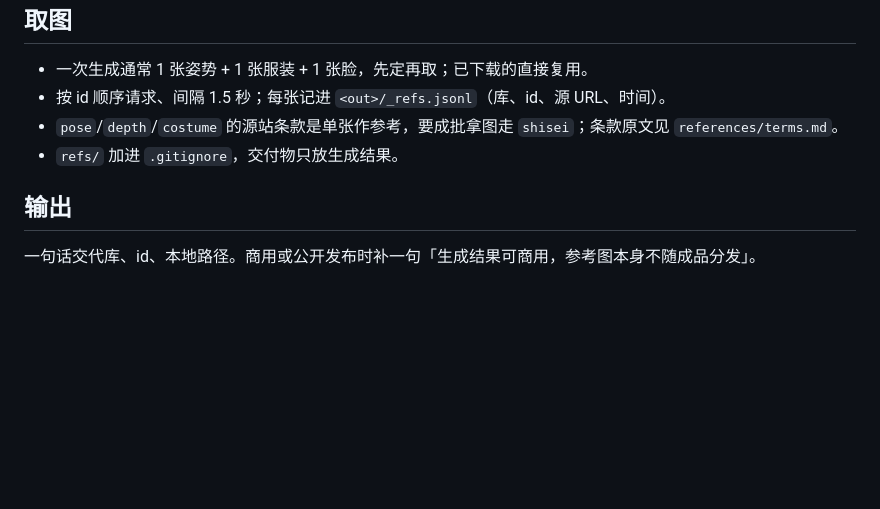
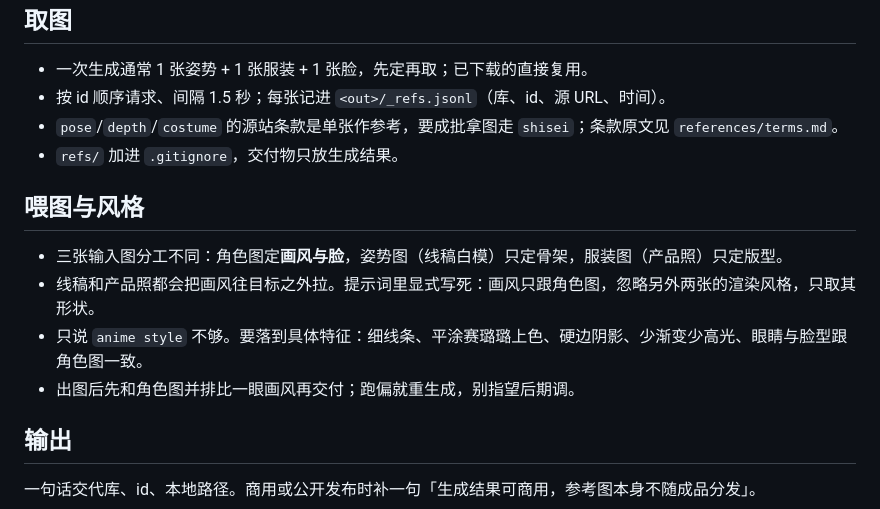
Before and after one commit to klarkxy/ai-gallery, a Markdown page: SKILL.md, the part around the change. GitHub-like rendering; blank space fills up the shorter version.

Commit message:
示例图按参考画风重出，SKILL 补喂图与风格约束
- 提示词显式锁画风：只跟角色图，忽略姿势线稿与服装产品照的渲染风格
- SKILL.md 新增「喂图与风格」一节

```diff
--- a/SKILL.md
+++ b/SKILL.md
@@ -47,6 +47,13 @@ node <skill>/scripts/ref.mjs get pose <id> --out ./refs      # 按 id 取图
 - `pose`/`depth`/`costume` 的源站条款是单张作参考，要成批拿图走 `shisei`；条款原文见 `references/terms.md`。
 - `refs/` 加进 `.gitignore`，交付物只放生成结果。
 
+## 喂图与风格
+
+- 三张输入图分工不同：角色图定**画风与脸**，姿势图（线稿白模）只定骨架，服装图（产品照）只定版型。
+- 线稿和产品照都会把画风往目标之外拉。提示词里显式写死：画风只跟角色图，忽略另外两张的渲染风格，只取其形状。
+- 只说 `anime style` 不够。要落到具体特征：细线条、平涂赛璐璐上色、硬边阴影、少渐变少高光、眼睛与脸型跟角色图一致。
+- 出图后先和角色图并排比一眼画风再交付；跑偏就重生成，别指望后期调。
+
 ## 输出
 
 一句话交代库、id、本地路径。商用或公开发布时补一句「生成结果可商用，参考图本身不随成品分发」。
```
Also changed, not shown: assets/demo.jpg.
